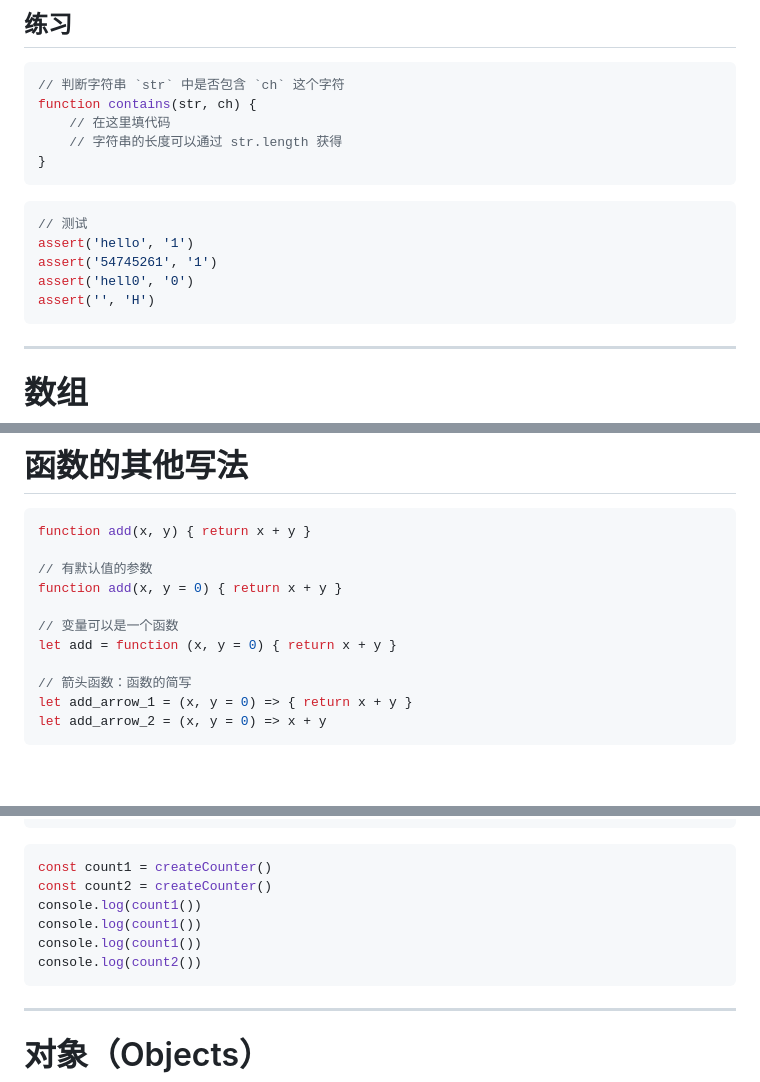
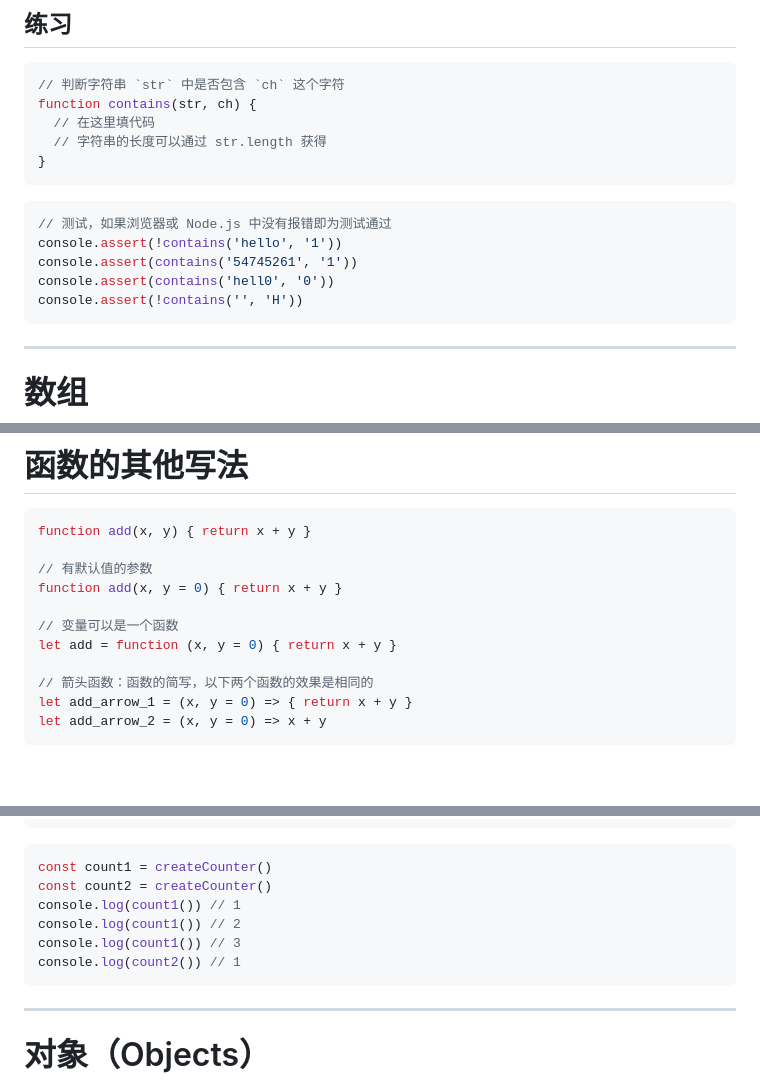
Before and after one commit to truc0/web24.nimo.network, a Markdown page: slides/lesson-03.md, 3 parts joined by grey strips. Drawn GitHub-style.

Commit message:
fix: wrong usage of `assert` in lesson-03 slide

````diff
--- a/slides/lesson-03.md
+++ b/slides/lesson-03.md
@@ -418,8 +418,8 @@ while (x == 0) {
 ```js
 // 判断字符串 `str` 中是否包含 `ch` 这个字符
 function contains(str, ch) {
-    // 在这里填代码
-    // 字符串的长度可以通过 str.length 获得
+  // 在这里填代码
+  // 字符串的长度可以通过 str.length 获得
 }
 ```
 
@@ -428,11 +428,11 @@ function contains(str, ch) {
 <div>
 
 ```js
-// 测试
-assert('hello', '1')
-assert('54745261', '1')
-assert('hell0', '0')
-assert('', 'H')
+// 测试，如果浏览器或 Node.js 中没有报错即为测试通过
+console.assert(!contains('hello', '1'))
+console.assert(contains('54745261', '1'))
+console.assert(contains('hell0', '0'))
+console.assert(!contains('', 'H'))
 ```
 
 </div>
@@ -510,7 +510,7 @@ function add(x, y = 0) { return x + y }
 // 变量可以是一个函数
 let add = function (x, y = 0) { return x + y }
 
-// 箭头函数：函数的简写
+// 箭头函数：函数的简写，以下两个函数的效果是相同的
 let add_arrow_1 = (x, y = 0) => { return x + y }
 let add_arrow_2 = (x, y = 0) => x + y
 ```
@@ -534,10 +534,10 @@ function createCounter() {
 ```js
 const count1 = createCounter()
 const count2 = createCounter()
-console.log(count1())
-console.log(count1())
-console.log(count1())
-console.log(count2())
+console.log(count1()) // 1
+console.log(count1()) // 2
+console.log(count1()) // 3
+console.log(count2()) // 1
 ```
 
 </div>
````
